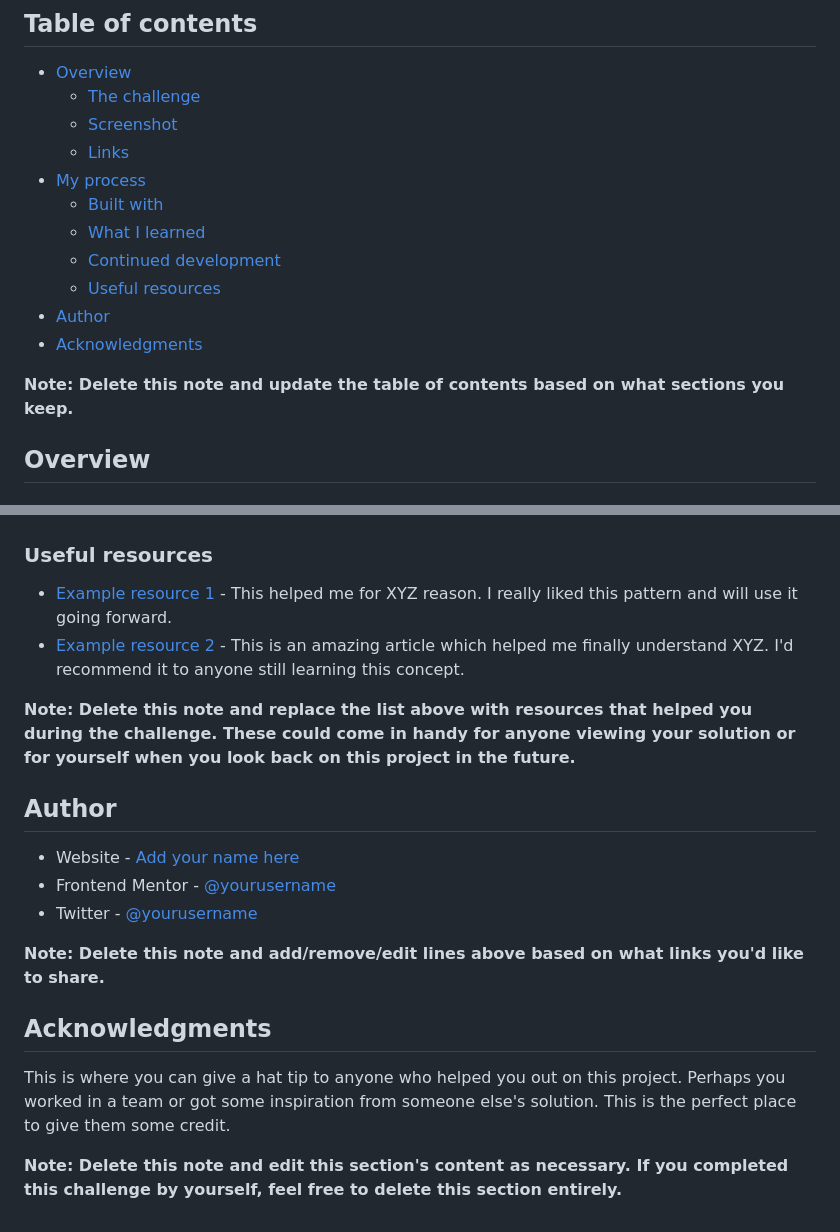
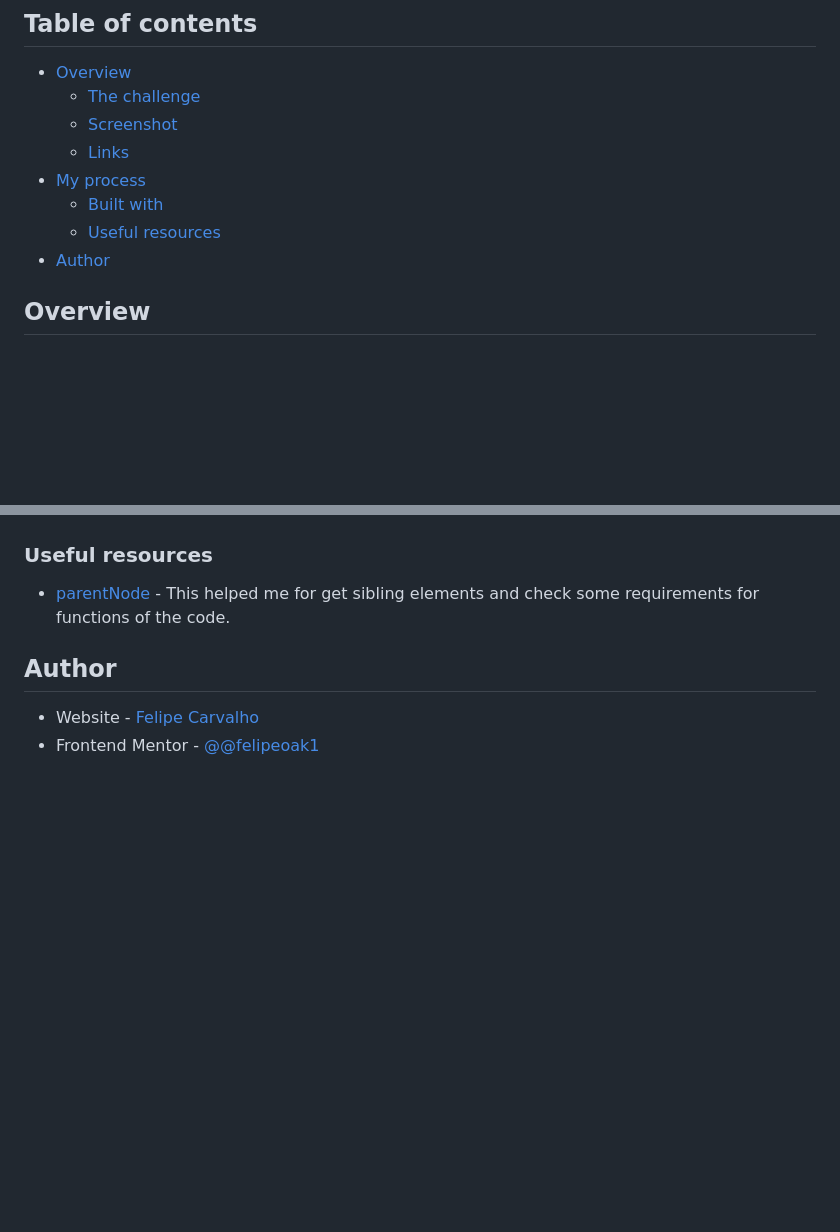
Before and after one commit to felipeoak1/front-end-mentor, a Markdown page: README-template.md, 2 parts joined by grey strips. GitHub-like rendering; blank space fills up the shorter version.

```diff
--- a/README-template.md
+++ b/README-template.md
@@ -10,13 +10,8 @@ This is a solution to the [Age calculator app challenge on Frontend Mentor](http
   - [Links](#links)
 - [My process](#my-process)
   - [Built with](#built-with)
-  - [What I learned](#what-i-learned)
-  - [Continued development](#continued-development)
   - [Useful resources](#useful-resources)
 - [Author](#author)
-- [Acknowledgments](#acknowledgments)
-
-**Note: Delete this note and update the table of contents based on what sections you keep.**
 
 ## Overview
 
@@ -99,21 +50,9 @@ Use this section to outline areas that you want to continue focusing on in futur
 
 ### Useful resources
 
-- [Example resource 1](https://www.example.com) - This helped me for XYZ reason. I really liked this pattern and will use it going forward.
-- [Example resource 2](https://www.example.com) - This is an amazing article which helped me finally understand XYZ. I'd recommend it to anyone still learning this concept.
-
-**Note: Delete this note and replace the list above with resources that helped you during the challenge. These could come in handy for anyone viewing your solution or for yourself when you look back on this project in the future.**
+- [parentNode](https://developer.mozilla.org/pt-BR/docs/Web/API/Node/parentNode) - This helped me for get sibling elements and check some requirements for functions of the code.
 
 ## Author
 
-- Website - [Add your name here](https://www.your-site.com)
-- Frontend Mentor - [@yourusername](https://www.frontendmentor.io/profile/yourusername)
-- Twitter - [@yourusername](https://www.twitter.com/yourusername)
-
-**Note: Delete this note and add/remove/edit lines above based on what links you'd like to share.**
-
-## Acknowledgments
-
-This is where you can give a hat tip to anyone who helped you out on this project. Perhaps you worked in a team or got some inspiration from someone else's solution. This is the perfect place to give them some credit.
-
-**Note: Delete this note and edit this section's content as necessary. If you completed this challenge by yourself, feel free to delete this section entirely.**
+- Website - [Felipe Carvalho](https://github.com/felipeoak1)
+- Frontend Mentor - [@@felipeoak1](https://www.frontendmentor.io/profile/felipeoak1)
```
Also changed, not shown: other parts of README-template.md (+3 -47 lines), screenshot.png (added), 2 other files.
